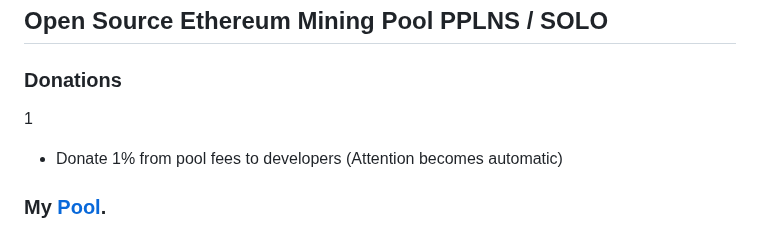
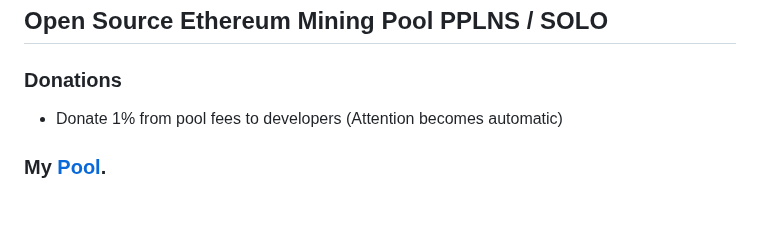
Before and after one commit to yuriy0803/open-etc-pool-friends, a Markdown page: README.md, the part around the change. Drawn GitHub-style; blank space fills up the shorter version.

```diff
--- a/README.md
+++ b/README.md
@@ -1,7 +1,7 @@
 ## Open Source Ethereum Mining Pool PPLNS / SOLO
 
 ### Donations
-1
+
 * Donate 1% from pool fees to developers (Attention becomes automatic)
 
 ### My [Pool](https://etc.yu-tam.contact).
```
